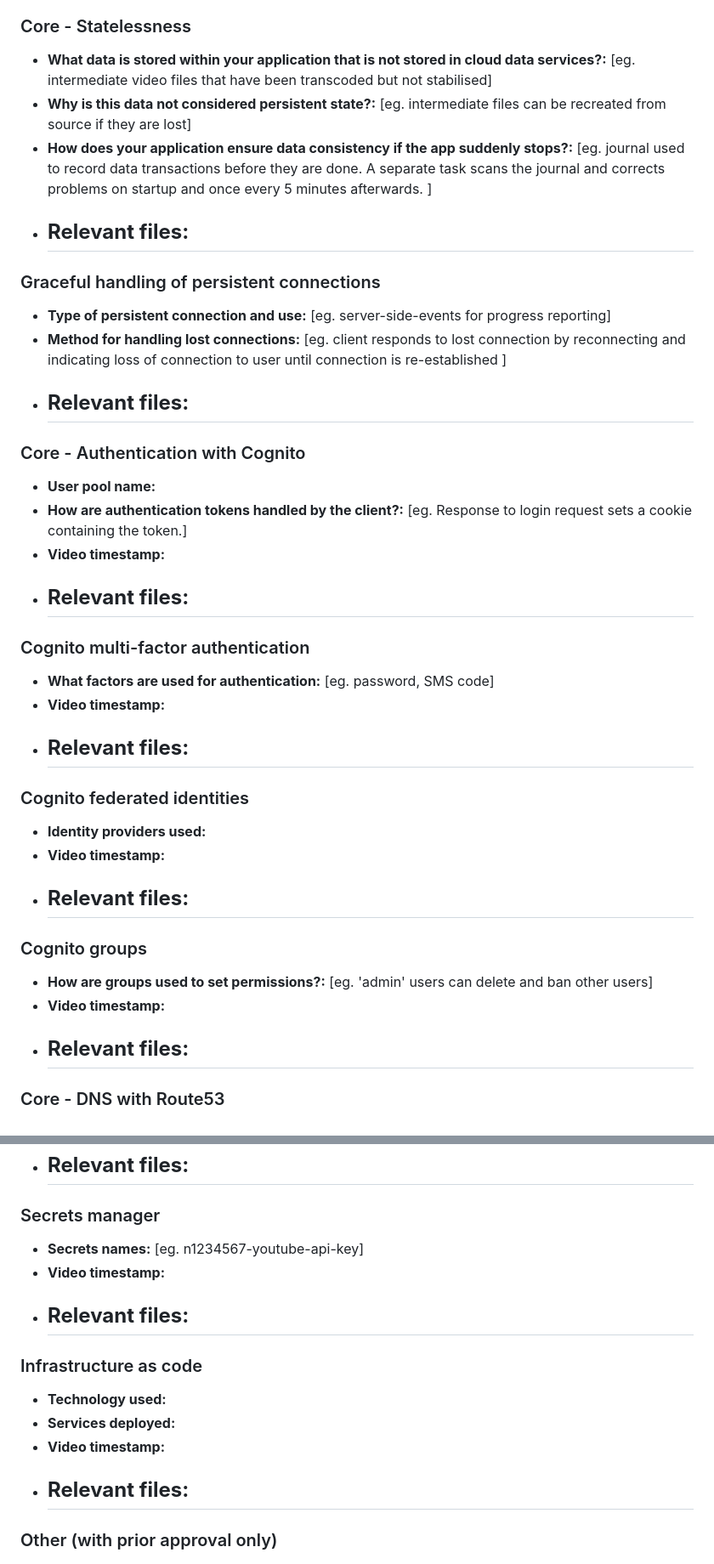
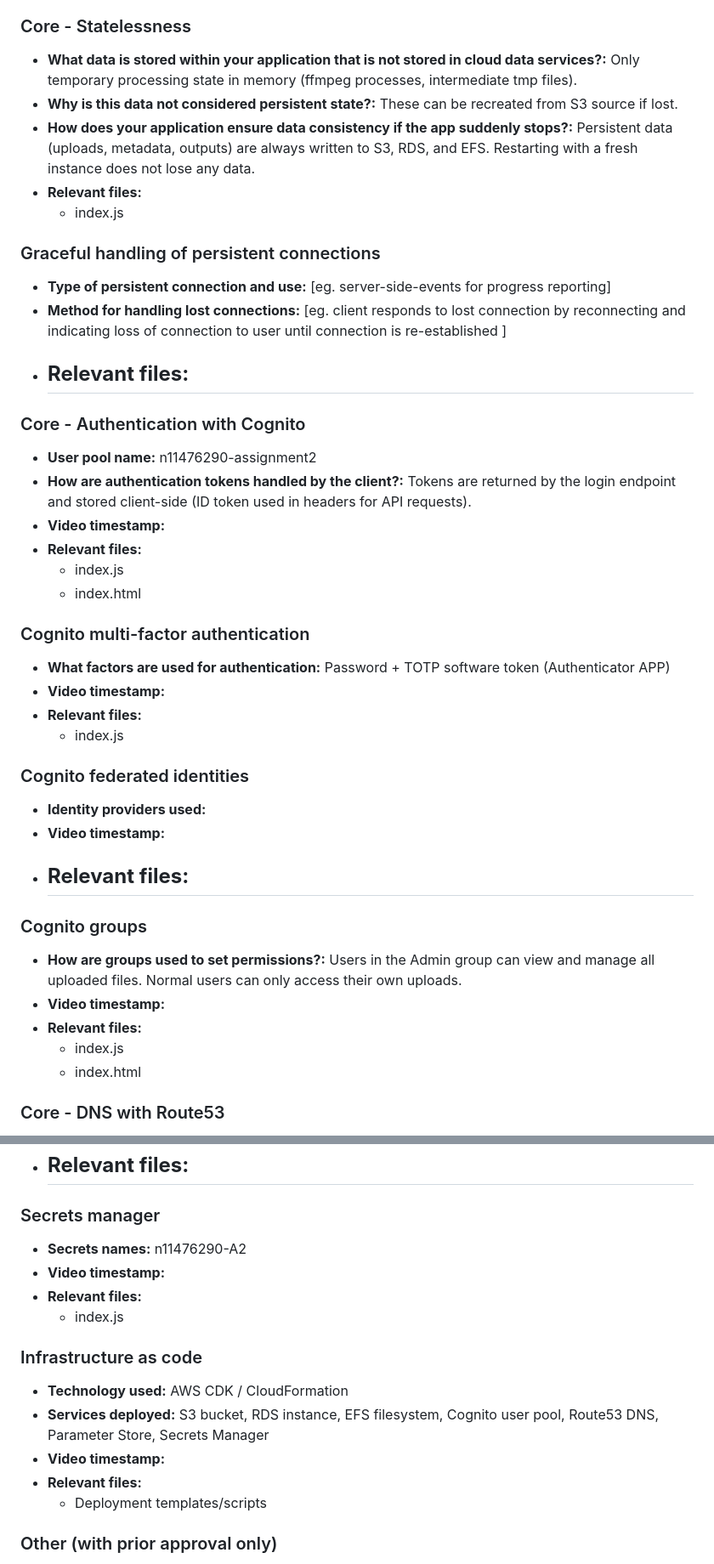
Before and after one commit to DonnaT0207/CAB432_Assignment1, a Markdown page: A2_response_to_criteria.md, 2 parts joined by grey strips. Shown at 85% size. Rendered like a GitHub page.

```diff
--- a/A2_response_to_criteria.md
+++ b/A2_response_to_criteria.md
@@ -73,11 +74,11 @@ Overview
 
 ### Core - Statelessness
 
-- **What data is stored within your application that is not stored in cloud data services?:** [eg. intermediate video files that have been transcoded but not stabilised]
-- **Why is this data not considered persistent state?:** [eg. intermediate files can be recreated from source if they are lost]
-- **How does your application ensure data consistency if the app suddenly stops?:** [eg. journal used to record data transactions before they are done.  A separate task scans the journal and corrects problems on startup and once every 5 minutes afterwards. ]
+- **What data is stored within your application that is not stored in cloud data services?:** Only temporary processing state in memory (ffmpeg processes, intermediate tmp files).
+- **Why is this data not considered persistent state?:** These can be recreated from S3 source if lost.
+- **How does your application ensure data consistency if the app suddenly stops?:** Persistent data (uploads, metadata, outputs) are always written to S3, RDS, and EFS. Restarting with a fresh instance does not lose any data.
 - **Relevant files:**
-    -
+    - index.js
 
 ### Graceful handling of persistent connections
 
@@ -89,18 +90,19 @@ Overview
 
 ### Core - Authentication with Cognito
 
-- **User pool name:**
-- **How are authentication tokens handled by the client?:** [eg. Response to login request sets a cookie containing the token.]
+- **User pool name:** n11476290-assignment2
+- **How are authentication tokens handled by the client?:** Tokens are returned by the login endpoint and stored client-side (ID token used in headers for API requests).
 - **Video timestamp:**
 - **Relevant files:**
-    -
+    - index.js
+    - index.html
 
 ### Cognito multi-factor authentication
 
-- **What factors are used for authentication:** [eg. password, SMS code]
+- **What factors are used for authentication:** Password + TOTP software token (Authenticator APP)
 - **Video timestamp:**
 - **Relevant files:**
-    -
+    - index.js
 
 ### Cognito federated identities
 
@@ -111,10 +113,11 @@ Overview
 
 ### Cognito groups
 
-- **How are groups used to set permissions?:** [eg. 'admin' users can delete and ban other users]
+- **How are groups used to set permissions?:** Users in the Admin group can view and manage all uploaded files. Normal users can only access their own uploads.
 - **Video timestamp:**
 - **Relevant files:**
-    -
+    - index.js
+    - index.html
 
 ### Core - DNS with Route53
 
@@ -130,18 +133,18 @@ Overview
 
 ### Secrets manager
 
-- **Secrets names:** [eg. n1234567-youtube-api-key]
+- **Secrets names:** n11476290-A2
 - **Video timestamp:**
 - **Relevant files:**
-    -
+    - index.js
 
 ### Infrastructure as code
 
-- **Technology used:**
-- **Services deployed:**
+- **Technology used:** AWS CDK / CloudFormation
+- **Services deployed:** S3 bucket, RDS instance, EFS filesystem, Cognito user pool, Route53 DNS, Parameter Store, Secrets Manager
 - **Video timestamp:**
 - **Relevant files:**
-    -
+    - Deployment templates/scripts
 
 ### Other (with prior approval only)
 
```
Also changed, not shown: other parts of A2_response_to_criteria.md (+30 -29 lines).
